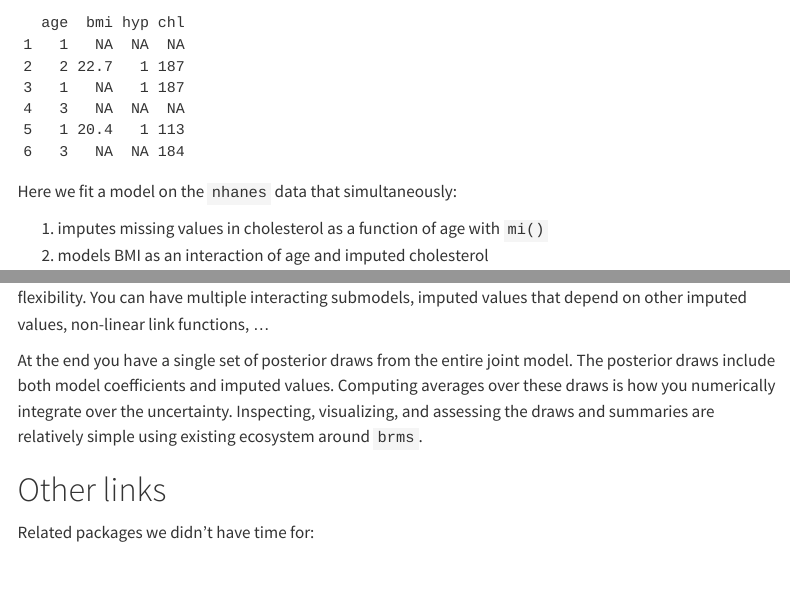
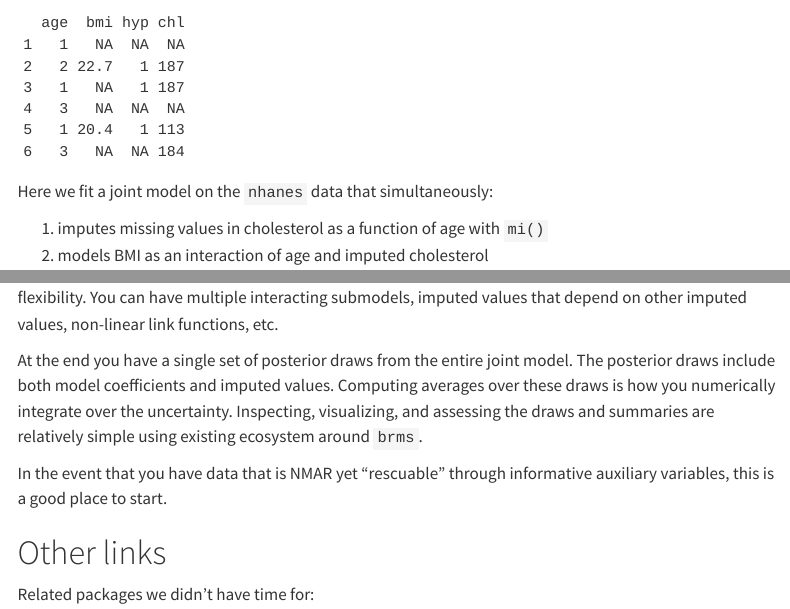
Before and after one commit to ccb-hms/missing_data, a Quarto document (workshop/workshop.qmd): the page in a window 1100 px wide, from 6360 px down, and a second part further down, joined at a grey line. Rendered offline with R 4.5, knitr and Pandoc in place of Quarto, with nearby package versions; code that draws random numbers runs with fixed seeds of ours; some code elsewhere in the file could not run offline; menus at the side of the page are left out.

Commit message:
update language

````diff
--- a/workshop/workshop.qmd
+++ b/workshop/workshop.qmd
@@ -238,7 +238,7 @@ We'll use a tiny set of 25 observations in the `nhanes` dataset which includes a
 head(nhanes)
 ```
 
-Here we fit a model on the `nhanes` data that simultaneously:
+Here we fit a joint model on the `nhanes` data that simultaneously:
 
 1. imputes missing values in cholesterol as a function of age with `mi()`
 1. models BMI as an interaction of age and imputed cholesterol
@@ -260,9 +261,11 @@ fit_imp <- brm(bform,
 fit_imp
 ```
 
-This demonstrative example doesn't yield any shocking results, but the implementation demonstrates the flexibility. You can have multiple interacting submodels, imputed values that depend on other imputed values, non-linear link functions, ...
+This demonstrative example doesn't yield any shocking results, but the implementation demonstrates the flexibility. You can have multiple interacting submodels, imputed values that depend on other imputed values, non-linear link functions, etc.
 
 At the end you have a single set of posterior draws from the entire joint model. The posterior draws include both model coefficients and imputed values. Computing averages over these draws is how you numerically integrate over the uncertainty. Inspecting, visualizing, and assessing the draws and summaries are relatively simple using existing ecosystem around `brms`.
+
+In the event that you have data that is NMAR yet "rescuable" through informative auxiliary variables, this is a good place to start.
 
 # Other links
 
````
Also changed, not shown: workshop/workshop.qmd (1 more changed lines).
